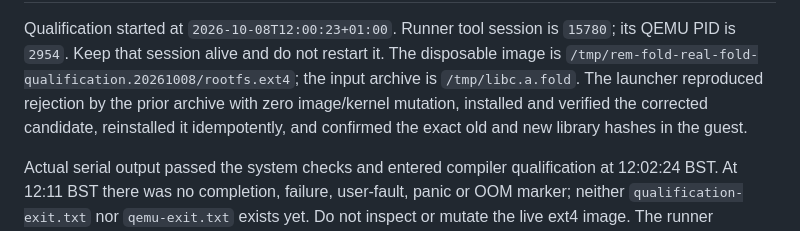
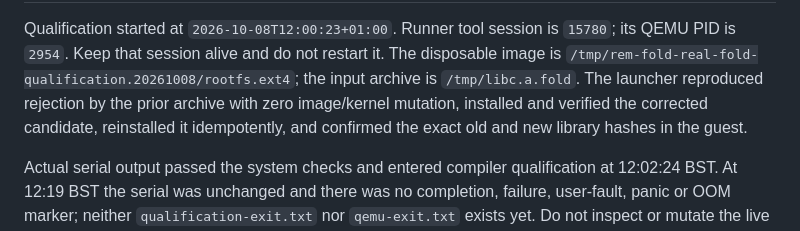
Before and after one commit to rdearman/MyEmulator-qemu, a Markdown page: docs/REM_SESSION_HANDOVER_20261008.md, the part around one of its changes. Rendered like a GitHub page.

Commit message:
Refresh Fold qualification observation snapshot

```diff
--- a/docs/REM_SESSION_HANDOVER_20261008.md
+++ b/docs/REM_SESSION_HANDOVER_20261008.md
@@ -34,7 +34,8 @@ candidate, reinstalled it idempotently, and confirmed the exact old and new
 library hashes in the guest.
 
 Actual serial output passed the system checks and entered compiler
-qualification at 12:02:24 BST. At 12:11 BST there was no completion, failure,
+qualification at 12:02:24 BST. At 12:19 BST the serial was unchanged and there
+was no completion, failure,
 user-fault, panic or OOM marker; neither `qualification-exit.txt` nor
 `qemu-exit.txt` exists yet. Do not inspect or mutate the live ext4 image. The
 runner watches for actual fault/completion markers and applies an 18,000
```
Also changed, not shown: other parts of docs/REM_SESSION_HANDOVER_20261008.md (+2 -2 lines).
